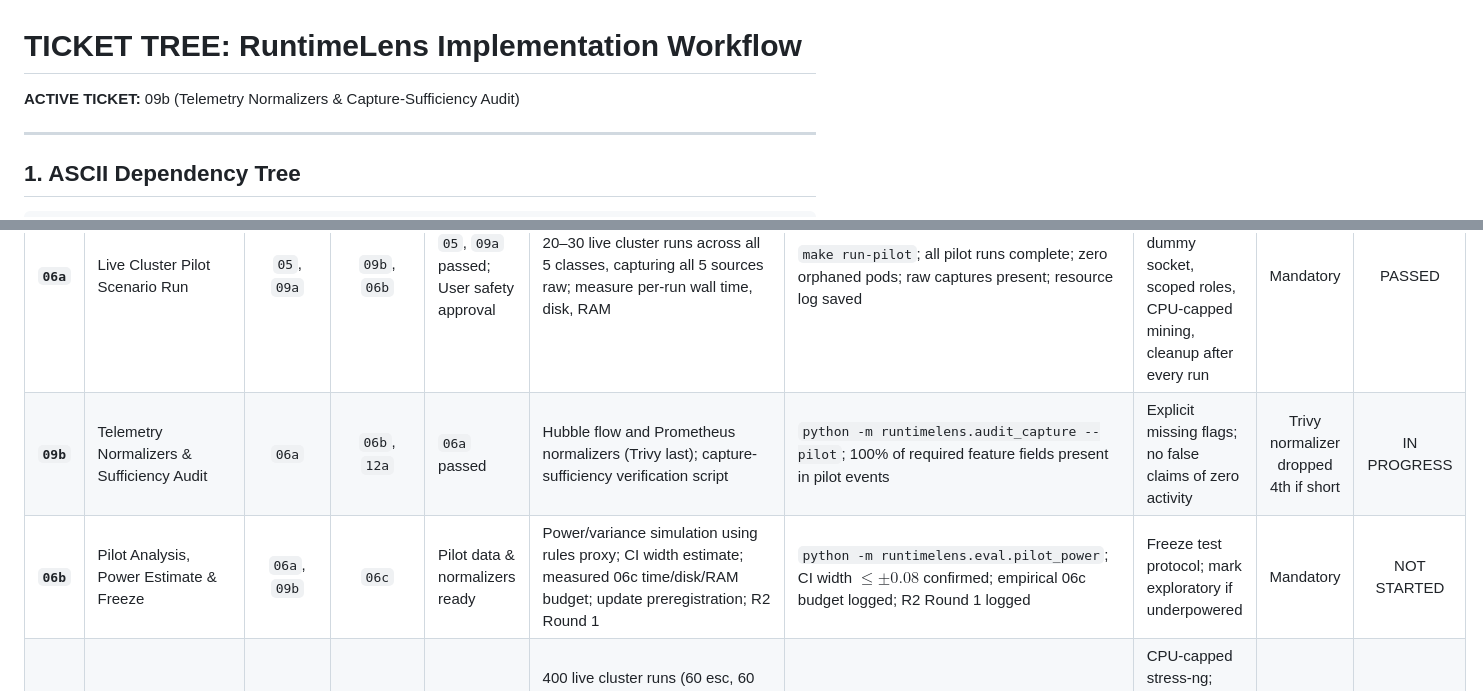
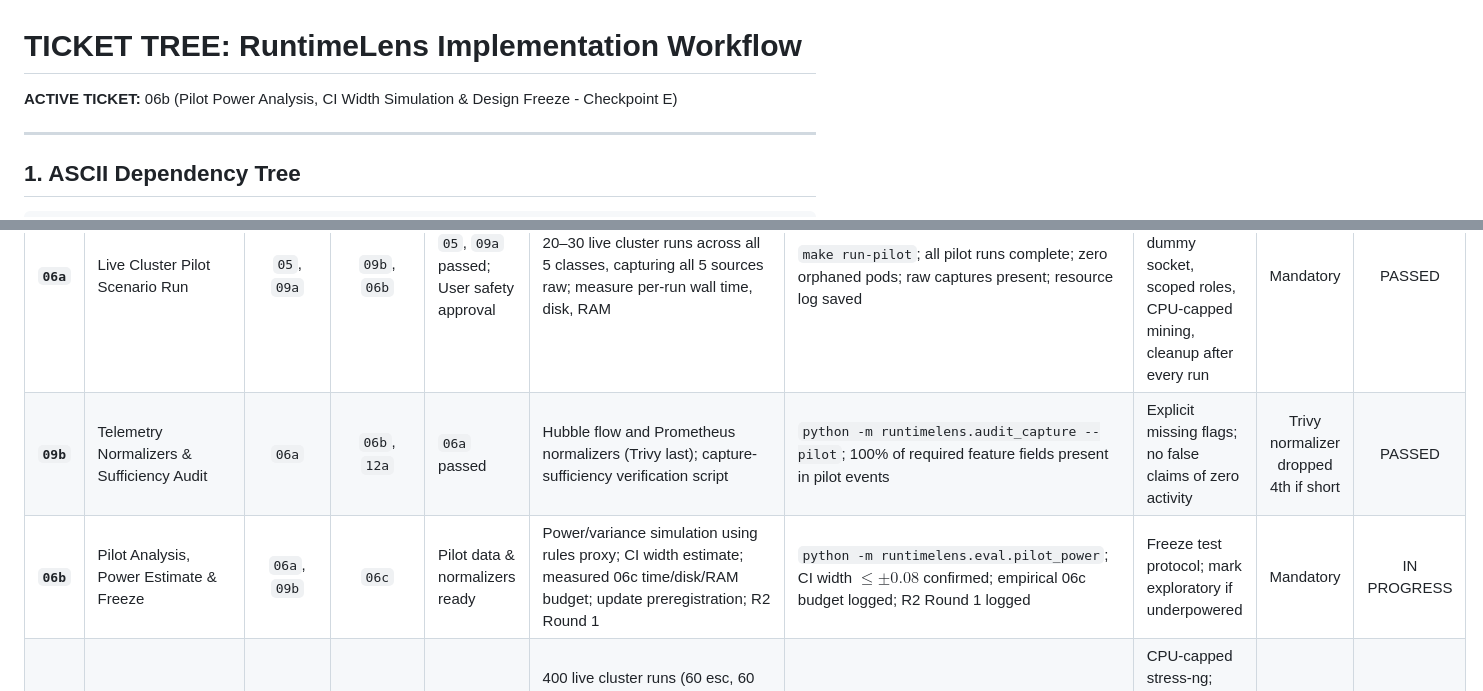
Before and after one commit to himanshukumar19/RuntimeLens, a Markdown page: docs/TICKET_TREE.md, 2 parts joined by grey strips. GitHub-like rendering.

```diff
--- a/docs/TICKET_TREE.md
+++ b/docs/TICKET_TREE.md
@@ -1,6 +1,6 @@
 # TICKET TREE: RuntimeLens Implementation Workflow
 
-**ACTIVE TICKET:** 09b (Telemetry Normalizers & Capture-Sufficiency Audit)
+**ACTIVE TICKET:** 06b (Pilot Power Analysis, CI Width Simulation & Design Freeze - Checkpoint E)
 
 ---
 
@@ -191,8 +191,8 @@ Stop immediately and ask the user before running:
 | **`05`** | Declarative YAML Baselines & Drift Detector | `04` | `06a`, `10` | `04` passed | Baseline YAML loader, profiles for 4 workloads from observation runs, deterministic drift comparator | `pytest tests/unit/test_baseline.py`; unauthorized binary triggers `baseline_deviation_detected=True` | Zero auto-learning; baselines read-only | Mandatory | APPROVED |
 | **`09a`** | Raw Telemetry Capture Setup (Hubble/Prom/Trivy) | `02b`, `04` | `06a` | `02b`, `04` passed | Append-only rotated JSONL capture for Hubble flows, Prometheus CPU/mem scraper, Trivy CLI scanner | `make capture-check`; sample flows, metrics, and image scan hashes recorded in `data/raw/` | Size-capped rotated files; zero packet leaks | Mandatory | APPROVED |
 | **`06a`** | Live Cluster Pilot Scenario Run | `05`, `09a` | `09b`, `06b` | `05`, `09a` passed; User safety approval | 20–30 live cluster runs across all 5 classes, capturing all 5 sources raw; measure per-run wall time, disk, RAM | `make run-pilot`; all pilot runs complete; zero orphaned pods; raw captures present; resource log saved | Hard stop before run: review dummy socket, scoped roles, CPU-capped mining, cleanup after every run | Mandatory | PASSED |
-| **`09b`** | Telemetry Normalizers & Sufficiency Audit | `06a` | `06b`, `12a` | `06a` passed | Hubble flow and Prometheus normalizers (Trivy last); capture-sufficiency verification script | `python -m runtimelens.audit_capture --pilot`; 100% of required feature fields present in pilot events | Explicit missing flags; no false claims of zero activity | Trivy normalizer dropped 4th if short | IN PROGRESS |
-| **`06b`** | Pilot Analysis, Power Estimate & Freeze | `06a`, `09b` | `06c` | Pilot data & normalizers ready | Power/variance simulation using rules proxy; CI width estimate; measured 06c time/disk/RAM budget; update preregistration; R2 Round 1 | `python -m runtimelens.eval.pilot_power`; CI width $\le \pm 0.08$ confirmed; empirical 06c budget logged; R2 Round 1 logged | Freeze test protocol; mark exploratory if underpowered | Mandatory | NOT STARTED |
+| **`09b`** | Telemetry Normalizers & Sufficiency Audit | `06a` | `06b`, `12a` | `06a` passed | Hubble flow and Prometheus normalizers (Trivy last); capture-sufficiency verification script | `python -m runtimelens.audit_capture --pilot`; 100% of required feature fields present in pilot events | Explicit missing flags; no false claims of zero activity | Trivy normalizer dropped 4th if short | PASSED |
+| **`06b`** | Pilot Analysis, Power Estimate & Freeze | `06a`, `09b` | `06c` | Pilot data & normalizers ready | Power/variance simulation using rules proxy; CI width estimate; measured 06c time/disk/RAM budget; update preregistration; R2 Round 1 | `python -m runtimelens.eval.pilot_power`; CI width $\le \pm 0.08$ confirmed; empirical 06c budget logged; R2 Round 1 logged | Freeze test protocol; mark exploratory if underpowered | Mandatory | IN PROGRESS |
 | **`06c`** | Full Live Cluster Scenario Dataset (400 Runs) | `06b` | `07` | User approval; freeze complete | 400 live cluster runs (60 esc, 60 prv, 60 cry, 40 unk, 180 ben) across 5 seeds; 3 paired families; atomic run manifest with resume support; automatic cleanup; adhering to 06b resource budget | `make run-dataset`; 400 runs complete; ground truth & phase tags assigned; raw logs verified; resume verified; resource budget respected | CPU-capped stress-ng; dummy endpoints; lab namespaces; automatic cleanup after every run | Mandatory | NOT STARTED |
 | **`07`** | Dataset Split, Leakage Test & Manifest Hash | `06c` | `08` | `06c` passed | Grouped 72/28 split by run/variant; `manifest_v1.json` with SHA-256; automated CI leakage test; final baselines | `pytest tests/unit/test_leakage.py`; split manifest committed; zero test runs contribute to baselines | Air-gap test split; test access logged | Mandatory | NOT STARTED |
 | **`08`** | Random Forest Baseline & Bootstrap Harness | `07` | `10`, `12a` | `07` passed | Feature extraction pipeline; scikit-learn Random Forest on Dev split; cluster-aware bootstrap (1k runs) | `python -m runtimelens.eval.train_rf`; cross-validated Macro-F1 and 95% bootstrap CIs generated on Dev | Scalers fit strictly on train split; zero test leakage | Mandatory | NOT STARTED |
```
Also changed, not shown: docs/GATE_REPORTS.md (+57 -0 lines), docs/HANDOFF.md (+3 -3 lines).
